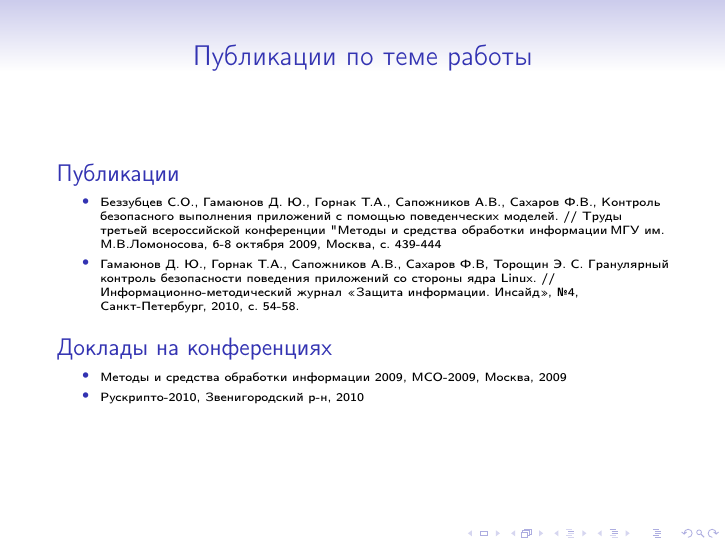
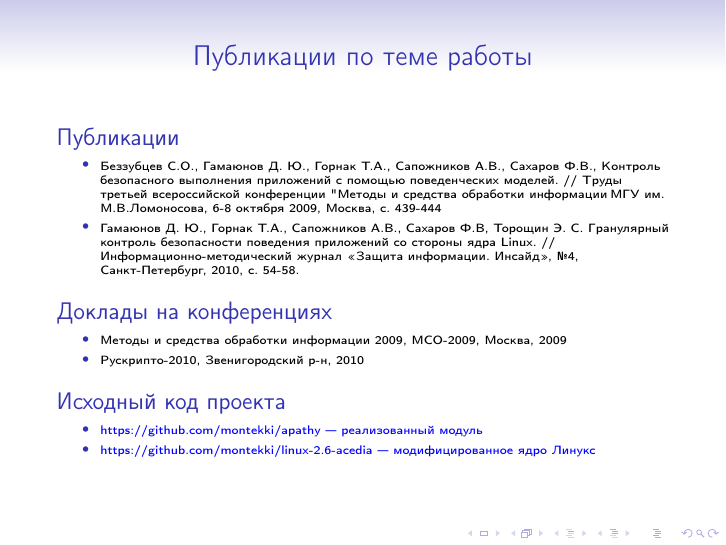
Before and after one commit to ImTheNo/course4, LaTeX slides (presentation/pres.tex): page 12 of 12. Compiled offline with pdfLaTeX.

Commit message:
final fixups

```diff
--- a/presentation/pres.tex
+++ b/presentation/pres.tex
@@ -15,6 +15,21 @@
 %                                 % than watermarkheight.
 %           ]{Torino}
 \usepackage{verbatim}
+\usepackage{hyperref}
+\hypersetup{
+	unicode=true,
+	pdftitle={
+	},
+	pdfauthor={},
+	pdfkeywords={
+	},
+	colorlinks,
+	citecolor=black,
+	filecolor=black,
+	linkcolor=black,
+	urlcolor=blue
+}
+
 \usepackage{listings}
 \lstloadlanguages{[LaTex]Tex, C++, Ada, Java, Modula-2, Delphi, Oberon-2}
  \lstset{ backgroundcolor=\color{white},
@@ -399,8 +414,18 @@ Trusted BSD & MAC, ACL, RBAC, Audit & Отсутствует & Существу
 \item Методы и средства обработки информации 2009, МСО-2009, Москва, 2009
 \item Рускрипто-2010, Звенигородский р-н, 2010
 \end{itemize}
+\end{block}
 
+\begin{block}{Исходный код проекта}
+\begin{itemize}
+
+\item \href{https://github.com/montekki/apathy}
+    {https://github.com/montekki/apathy~--- реализованный модуль}
+\item \href{https://github.com/montekki/linux-2.6-acedia/tree/acedia}
+            {https://github.com/montekki/linux-2.6-acedia~--- модифицированное ядро Линукс}
+\end{itemize}
 \end{block}
+
 \end{tiny}
 \end{frame}
 
```
